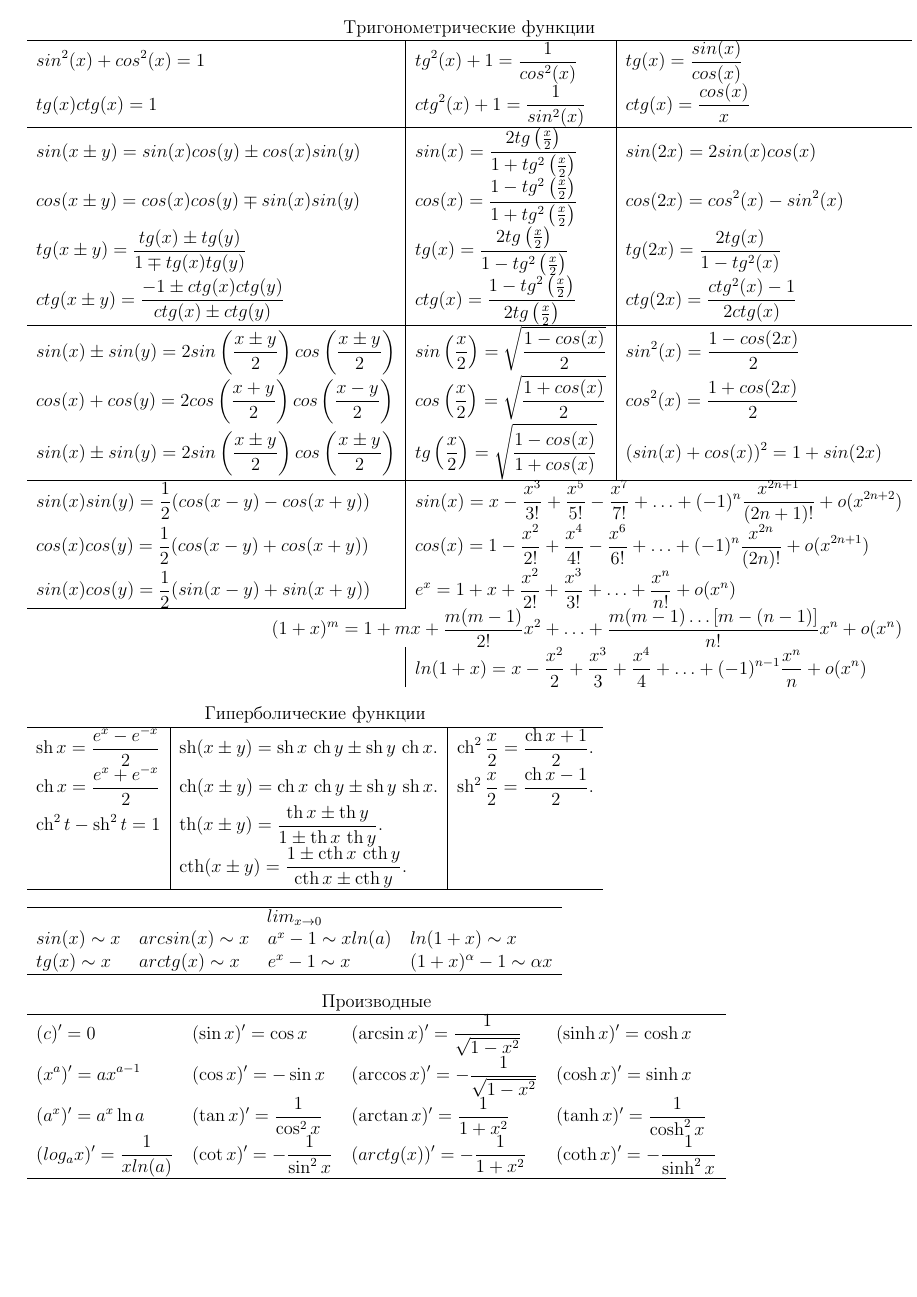
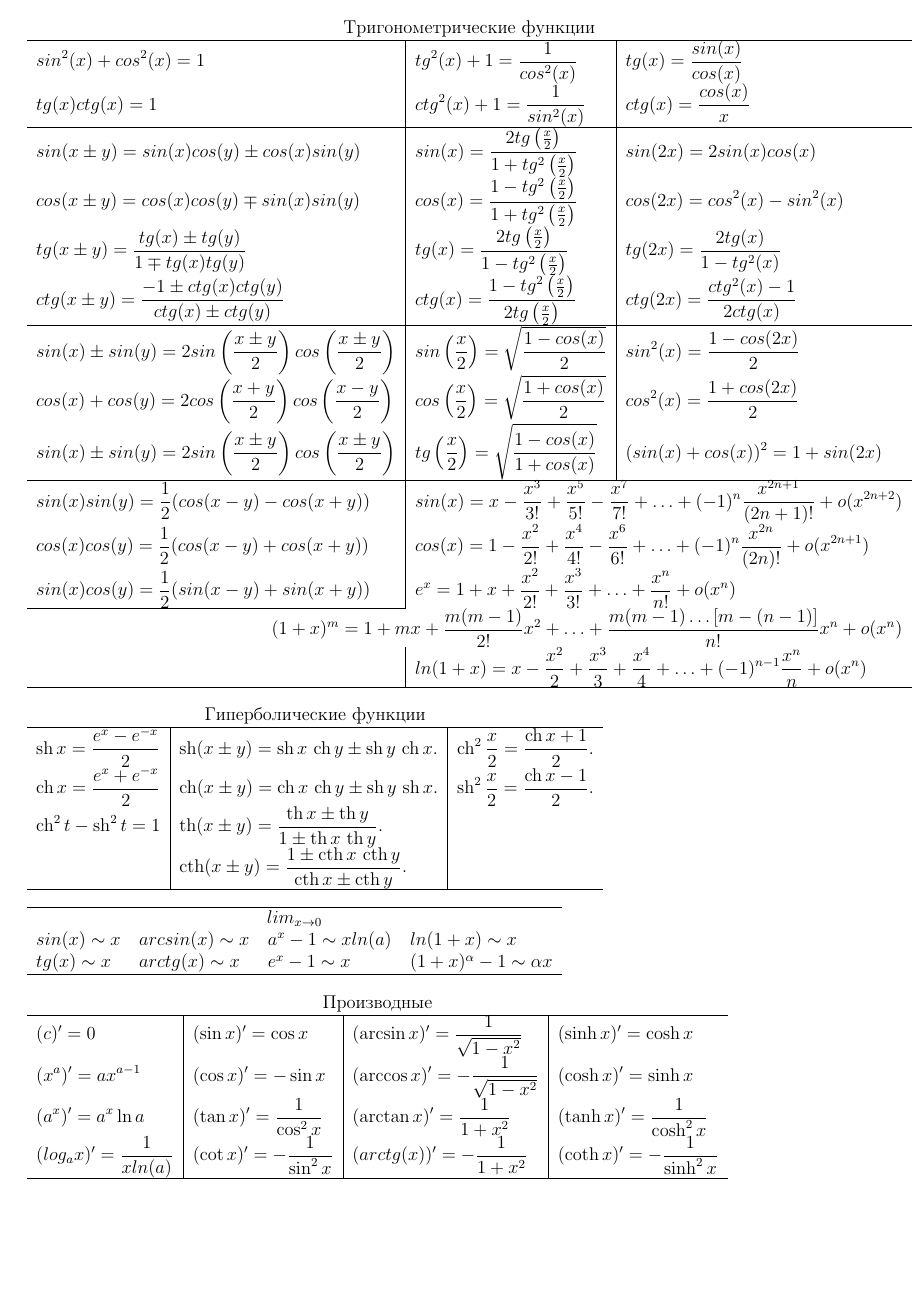
Before and after one commit to winter-yuki/cheat-sheets, a LaTeX document (main_article.tex, which reads der.tex): page 1 of 2. Compiled offline with pdfLaTeX.

Commit message:
Beautyfying

```diff
--- a/der.tex
+++ b/der.tex
@@ -1,4 +1,4 @@
-\begin{tabular}{llll}
+\begin{tabular}{l|l|l|l}
     \multicolumn{4}{c}{Производные} \\
     \hline
 
```
Also changed, not shown: integrals.tex (+1 -1 lines), trigonometry.tex (+1 -0 lines).
